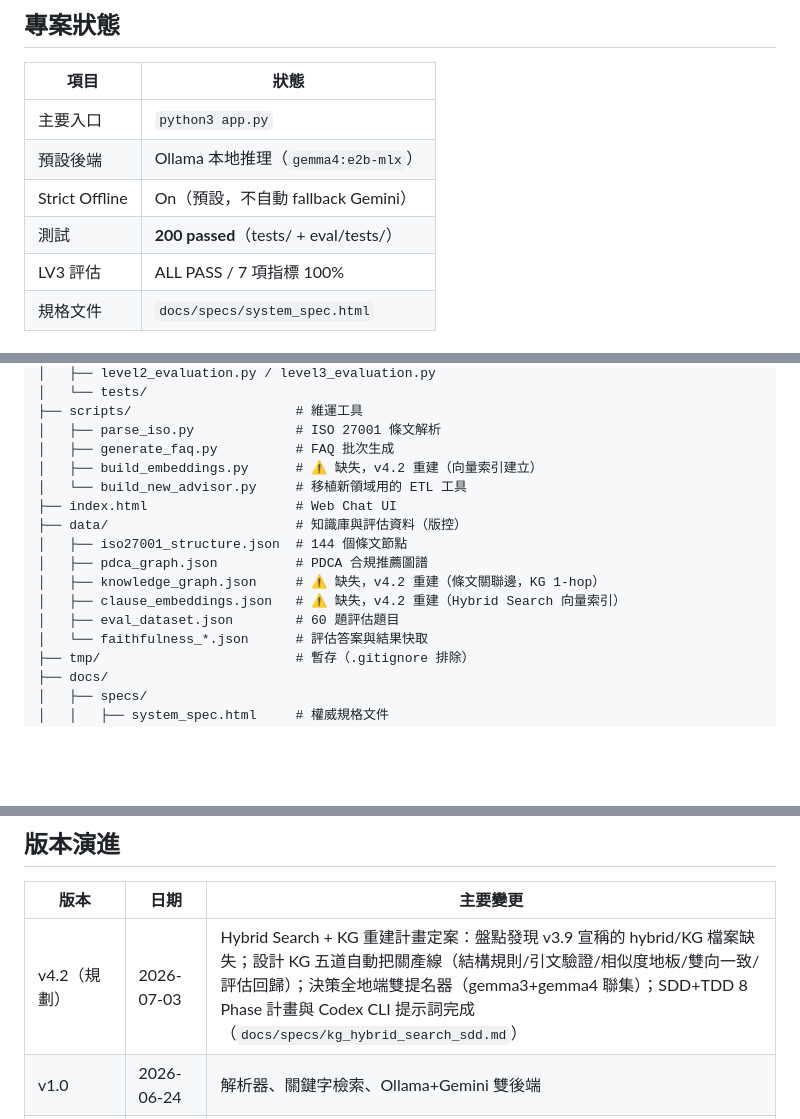
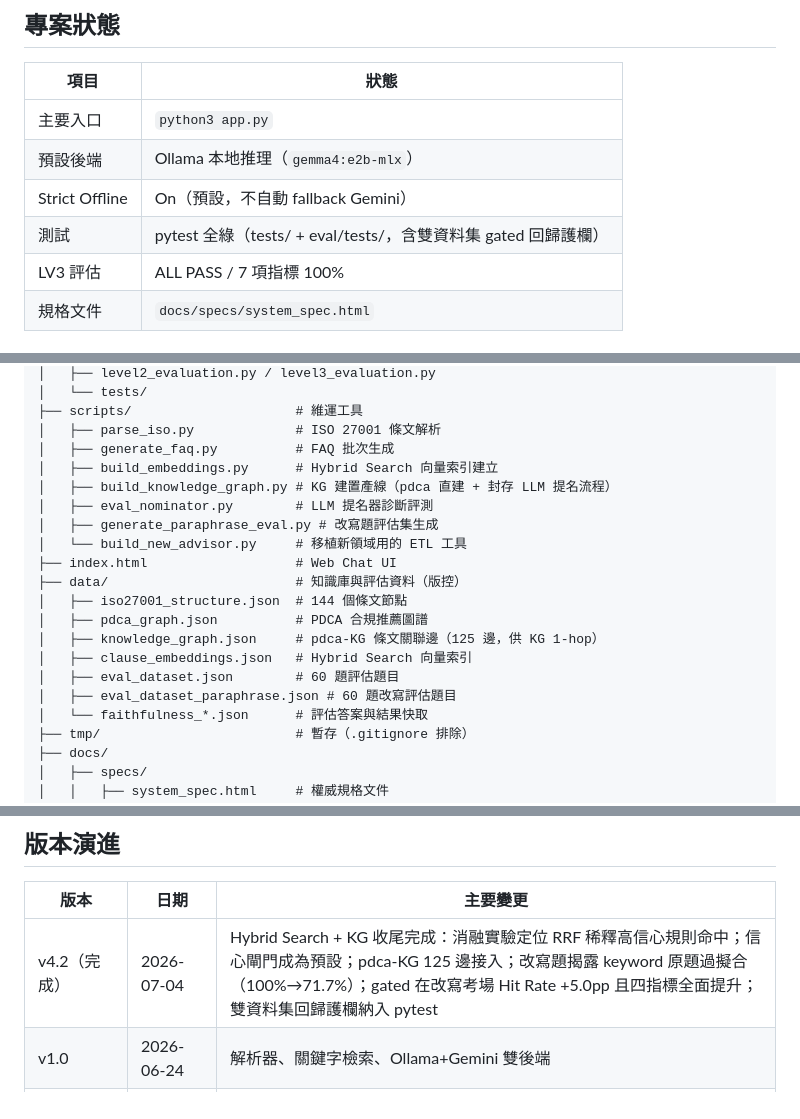
Before and after one commit to lushinshang/iso27001-advisor, a Markdown page: readme.md, 3 parts joined by grey strips. Rendered like a GitHub page; blank space fills up the shorter version.

```diff
--- a/readme.md
+++ b/readme.md
@@ -25,7 +25,7 @@ python3 agent.py
 | 主要入口 | `python3 app.py` |
 | 預設後端 | Ollama 本地推理（`gemma4:e2b-mlx`） |
 | Strict Offline | On（預設，不自動 fallback Gemini） |
-| 測試 | **200 passed**（tests/ + eval/tests/） |
+| 測試 | pytest 全綠（tests/ + eval/tests/，含雙資料集 gated 回歸護欄） |
 | LV3 評估 | ALL PASS / 7 項指標 100% |
 | 規格文件 | `docs/specs/system_spec.html` |
 
@@ -121,15 +130,19 @@ iso27001-advisor/
 ├── scripts/                     # 維運工具
 │   ├── parse_iso.py             # ISO 27001 條文解析
 │   ├── generate_faq.py          # FAQ 批次生成
-│   ├── build_embeddings.py      # ⚠️ 缺失，v4.2 重建（向量索引建立）
+│   ├── build_embeddings.py      # Hybrid Search 向量索引建立
+│   ├── build_knowledge_graph.py # KG 建置產線（pdca 直建 + 封存 LLM 提名流程）
+│   ├── eval_nominator.py        # LLM 提名器診斷評測
+│   ├── generate_paraphrase_eval.py # 改寫題評估集生成
 │   └── build_new_advisor.py     # 移植新領域用的 ETL 工具
 ├── index.html                   # Web Chat UI
 ├── data/                        # 知識庫與評估資料（版控）
 │   ├── iso27001_structure.json  # 144 個條文節點
 │   ├── pdca_graph.json          # PDCA 合規推薦圖譜
-│   ├── knowledge_graph.json     # ⚠️ 缺失，v4.2 重建（條文關聯邊，KG 1-hop）
-│   ├── clause_embeddings.json   # ⚠️ 缺失，v4.2 重建（Hybrid Search 向量索引）
+│   ├── knowledge_graph.json     # pdca-KG 條文關聯邊（125 邊，供 KG 1-hop）
+│   ├── clause_embeddings.json   # Hybrid Search 向量索引
 │   ├── eval_dataset.json        # 60 題評估題目
+│   ├── eval_dataset_paraphrase.json # 60 題改寫評估題目
 │   └── faithfulness_*.json      # 評估答案與結果快取
 ├── tmp/                         # 暫存（.gitignore 排除）
 ├── docs/
@@ -167,7 +180,7 @@ python3 -m pytest -q
 
 | 版本 | 日期 | 主要變更 |
 |---|---|---|
-| v4.2（規劃） | 2026-07-03 | Hybrid Search + KG 重建計畫定案：盤點發現 v3.9 宣稱的 hybrid/KG 檔案缺失；設計 KG 五道自動把關產線（結構規則/引文驗證/相似度地板/雙向一致/評估回歸）；決策全地端雙提名器（gemma3+gemma4 聯集）；SDD+TDD 8 Phase 計畫與 Codex CLI 提示詞完成（`docs/specs/kg_hybrid_search_sdd.md`） |
+| v4.2（完成） | 2026-07-04 | Hybrid Search + KG 收尾完成：消融實驗定位 RRF 稀釋高信心規則命中；信心閘門成為預設；pdca-KG 125 邊接入；改寫題揭露 keyword 原題過擬合（100%→71.7%）；gated 在改寫考場 Hit Rate +5.0pp 且四指標全面提升；雙資料集回歸護欄納入 pytest |
 | v1.0 | 2026-06-24 | 解析器、關鍵字檢索、Ollama+Gemini 雙後端 |
 | v1.1 | 2026-06-24 | 同義詞擴充、Soul-Word，Hit Rate 100% |
 | v1.2 | 2026-06-25 | O(1) 查找（0.51ms）、MRR@4、截斷防護 |
```
Also changed, not shown: other parts of readme.md (+25 -16 lines).
